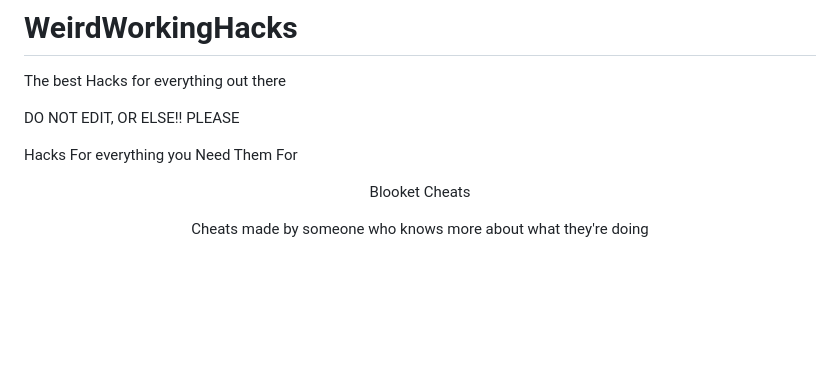
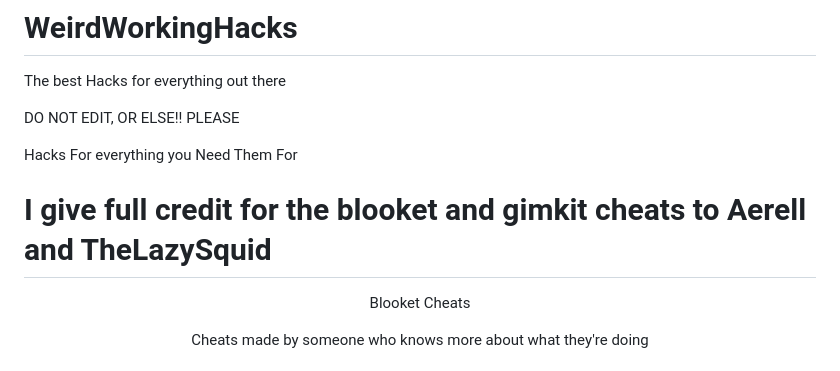
Before and after one commit to RONAKPATELLLLLLL/Weird-Working-Hacks, a Markdown page: README.md, the part around the change. GitHub-like rendering; blank space fills up the shorter version.

```diff
--- a/README.md
+++ b/README.md
@@ -5,6 +5,8 @@ DO NOT EDIT, OR ELSE!!
 PLEASE
 
 Hacks For everything you Need Them For
+
+# I give full credit for the blooket and gimkit cheats to Aerell and TheLazySquid
 
 <p align="center">Blooket Cheats</p>
 
```
